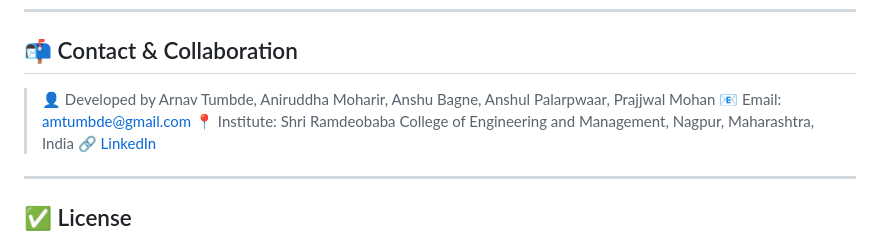
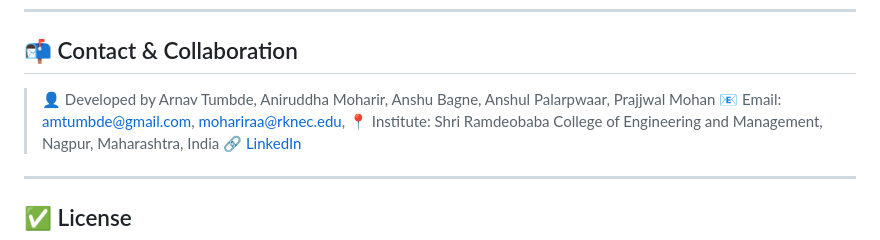
Before and after one commit to arnavtumbde/FireVision-A-Wildfire-Detection-Model, a Markdown page: README.md, the part around the change. Drawn GitHub-style.

```diff
--- a/README.md
+++ b/README.md
@@ -141,7 +141,7 @@ We’re looking for collaborators, testers, and domain experts. Feel free to:
 ## 📬 Contact & Collaboration
 
 > 👤 Developed by Arnav Tumbde, Aniruddha Moharir, Anshu Bagne, Anshul Palarpwaar, Prajjwal Mohan
-> 📧 Email: [amtumbde@gmail.com](mailto:amtumbde@gmail.com)
+> 📧 Email: [amtumbde@gmail.com](mailto:amtumbde@gmail.com), [mohariraa@rknec.edu](mailto:mohariraa@rknec.edu),
 > 📍 Institute: Shri Ramdeobaba College of Engineering and Management, Nagpur, Maharashtra, India
 > 🔗 [LinkedIn](https://linkedin.com/in/arnavtumbde)
 
```
